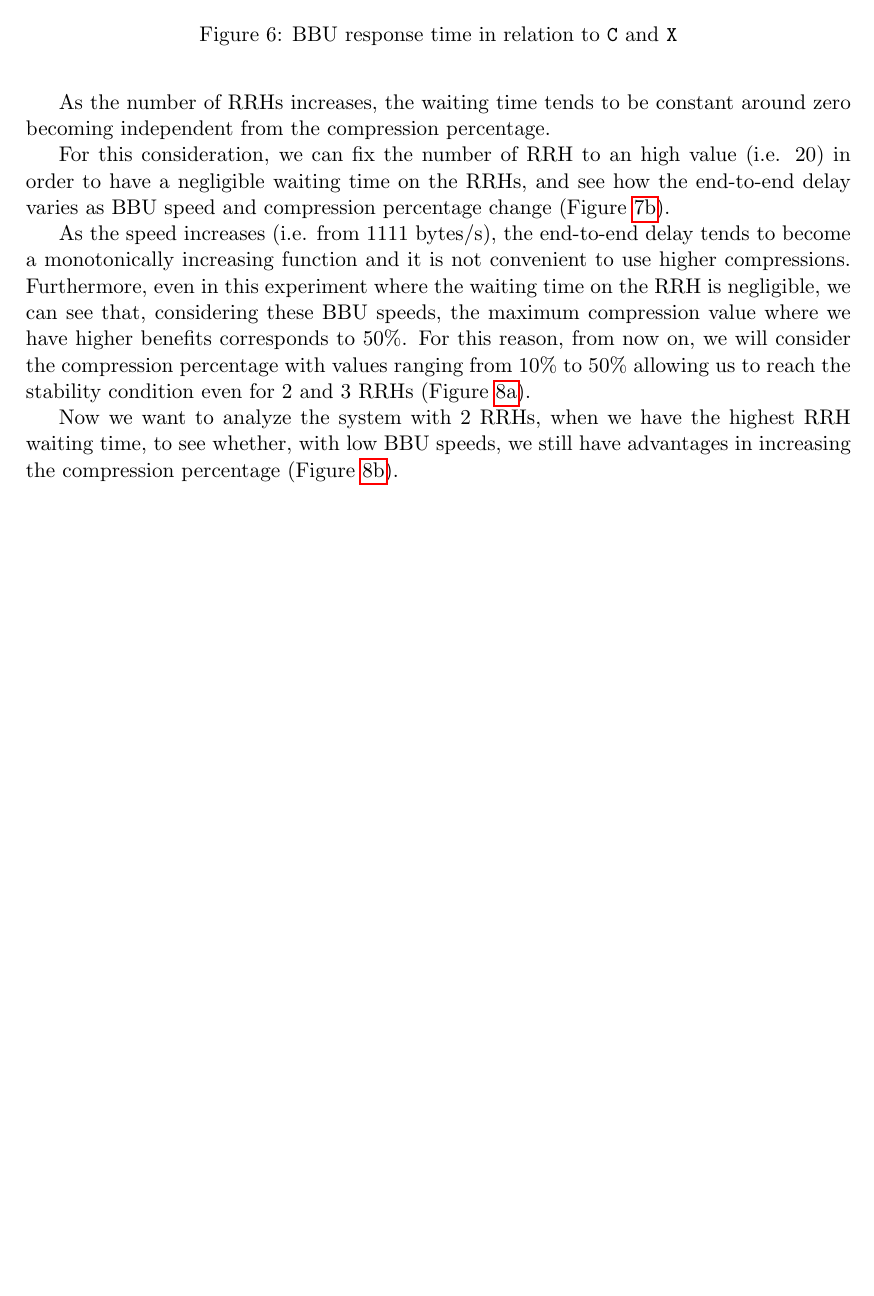
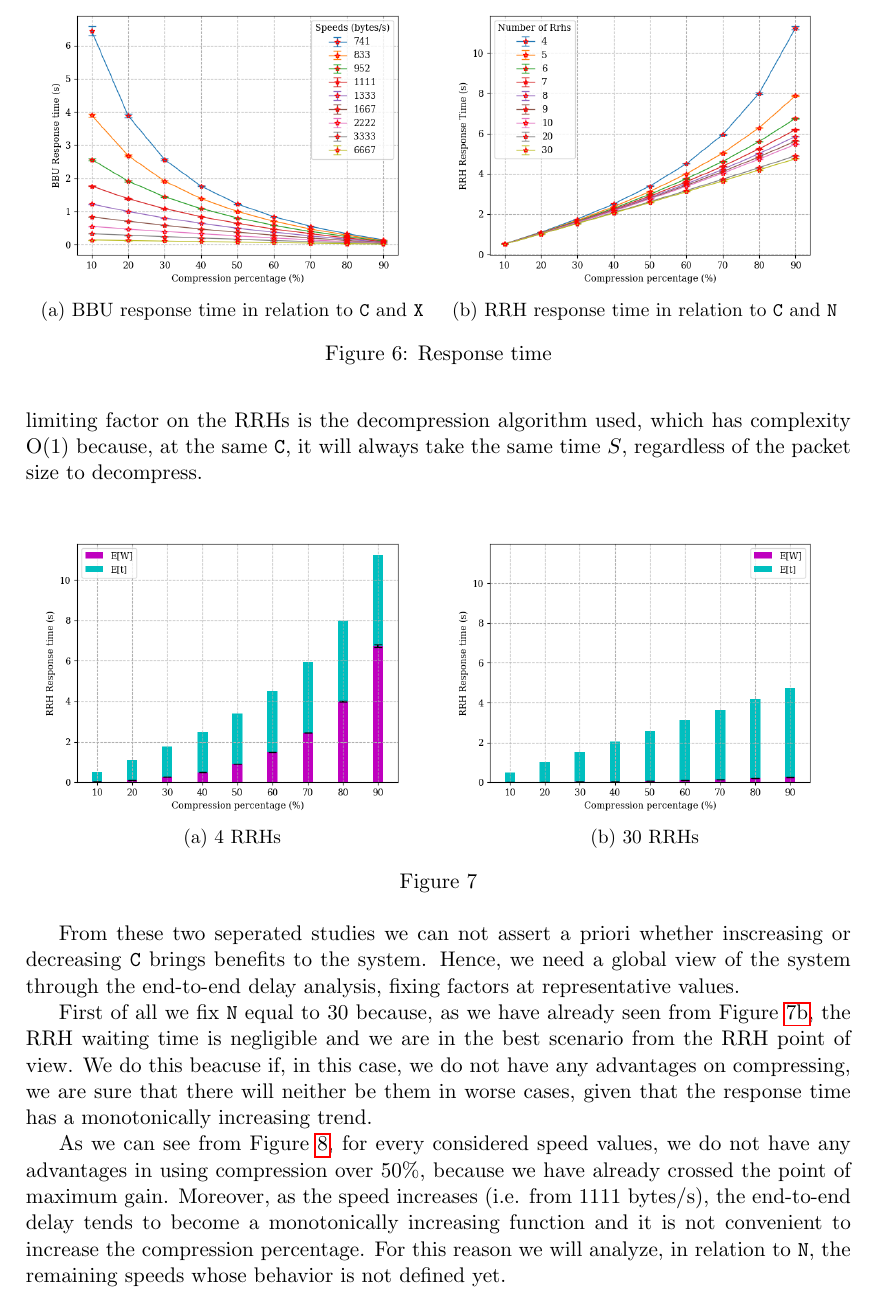
Before and after one commit to francescobarbarulo/cran, a LaTeX document (documentation/project.tex): part of page 10 of 14 before the commit and part of page 10 of 15 after it, cut at the place of the change, the shorter picture padded with empty space. Compiled offline with pdfLaTeX.

Commit message:
Aggiornata relazione con immagini

```diff
--- a/documentation/project.tex
+++ b/documentation/project.tex
@@ -296,5 +297,15 @@ As we can see in \ref{eq:response-time-bbu} the mean BBU response time does not
 \begin{figure}[h]
-	\centering
-	\includegraphics[width=\textwidth]{images/c-vs-response-time-bbu-exp}
-	\caption{BBU response time in relation to \texttt{C} and \texttt{X}}
-	\label{fig:c-vs-response-time-bbu}
+  \centering
+  \begin{subfigure}{.5\textwidth}
+  	\centering
+  	\includegraphics[width=\linewidth]{images/c-vs-response-time-bbu}
+  	\caption{BBU response time in relation to \texttt{C} and \texttt{X}}
+  	\label{fig:c-vs-response-time-bbu}
+  \end{subfigure}%
+  \begin{subfigure}{.5\textwidth}
+    \centering
+    \includegraphics[width=\linewidth]{images/c-vs-response-time-rrh}
+    \caption{RRH response time in relation to \texttt{C} and \texttt{N}}
+    \label{fig:c-vs-response-time-rrh}
+  \end{subfigure}
+  \caption{Response time}
@@ -309,3 +320,9 @@ According to inequality expressed in \ref{eq:rho-rrh}, $ \rho_{rrh} $ does not d
+The main limiting factor on the RRHs is the decompression algorithm used, which has complexity O(1) because, at the same \texttt{C}, it will always take the same time $ S $, regardless of the packet size to decompress.
+
+\begin{figure}[h]
 \centering
 \begin{subfigure}{.5\textwidth}
   \centering
+  \includegraphics[width=\linewidth]{images/response-time-rrh-ratio-4}
+  \caption{4 RRHs}
+  \label{fig:response-time-rrh-ratio-4}
@@ -315,3 +329,6 @@ According to inequality expressed in \ref{eq:rho-rrh}, $ \rho_{rrh} $ does not d
 \end{subfigure}%
 \begin{subfigure}{.5\textwidth}
   \centering
+  \includegraphics[width=\linewidth]{images/response-time-rrh-ratio-30}
+  \caption{30 RRHs}
+  \label{fig:response-time-rrh-ratio-30}
@@ -321,9 +335,9 @@ According to inequality expressed in \ref{eq:rho-rrh}, $ \rho_{rrh} $ does not d
 \end{subfigure}
 \caption{}
-\label{fig:waiting-and-delay}
+\label{fig:response-time-rrh-ratio}
 \end{figure}
 
-As the number of RRHs increases, the waiting time tends to be constant around zero becoming independent from the compression percentage.
+From these two seperated studies we can not assert a priori whether inscreasing or decreasing \texttt{C} brings benefits to the system. Hence, we need a global view of the system through the end-to-end delay analysis, fixing factors at representative values.
 
-For this consideration, we can fix the number of RRH to an high value (i.e. 20) in order to have a negligible waiting time on the RRHs, and see how the end-to-end delay varies as BBU speed and compression percentage change (Figure~\ref{fig:c-vs-delay}).
+First of all we fix \texttt{N} equal to 30 because, as we have already seen from Figure~\ref{fig:response-time-rrh-ratio-30}, the RRH waiting time is negligible and we are in the best scenario from the RRH point of view. We do this beacuse if, in this case, we do not have any advantages on compressing, we are sure that there will neither be them in worse cases, given that the response time has a monotonically increasing trend.
 
@@ -345,9 +346,13 @@ For this consideration, we can fix the number of RRH to an high value (i.e. 20)
-\label{fig:waiting-and-delay-2}
+  \includegraphics[width=\textwidth]{images/c-vs-delay-n-30}
+  \caption{}
+  \label{fig:c-vs-delay-n-30}
 \end{figure}
 
-As the speed increases (i.e. from 1111 bytes/s), the end-to-end delay tends to become a monotonically increasing function and it is not convenient to use higher compressions. Furthermore, even in this experiment where the waiting time on the RRH is negligible, we can see that, considering these BBU speeds, the maximum compression value where we have higher benefits corresponds to 50\%. For this reason, from now on, we will consider the compression percentage with values ranging from 10\% to 50\% allowing us to reach the stability condition even for 2 and 3 RRHs (Figure~\ref{fig:c-vs-waiting-2}).
+As we can see from Figure~\ref{fig:c-vs-delay-n-30}, for every considered speed values, we do not have any advantages in using compression over 50\%, because we have already crossed the point of maximum gain. Moreover, as the speed increases (i.e. from 1111 bytes/s), the end-to-end delay tends to become a monotonically increasing function and it is not convenient to increase the compression percentage. For this reason we will analyze, in relation to \texttt{N}, the remaining speeds whose behavior is not defined yet.
 
-Now we want to analyze the system with 2 RRHs, when we have the highest RRH waiting time, to see whether, with low BBU speeds, we still have advantages in increasing the compression percentage (Figure~\ref{fig:worst-case}).
+
+
+
 
 We can observe that, in this case, for BBU speed equal to 952 bytes/s we do not have advantages in increasing \texttt{C} unlike the case shown in Figure~\ref{fig:c-vs-delay}. Instead, we still have advantages for both BBU speed values of 833 bytes/s and 741 bytes/s, the latter will be taken as example of our next study, where we are interested in seeing which is the best compression value for each meaningful \texttt{N}.
 
```
Also changed, not shown: documentation/images/c-vs-delay-n-30.png (added), documentation/images/c-vs-response-time-bbu.png (added), documentation/images/c-vs-response-time-rrh.png (added), documentation/images/response-time-rrh-ratio-30.png (added), documentation/images/response-time-rrh-ratio-4.png (added), documentation/project.tex (52 more changed lines).
